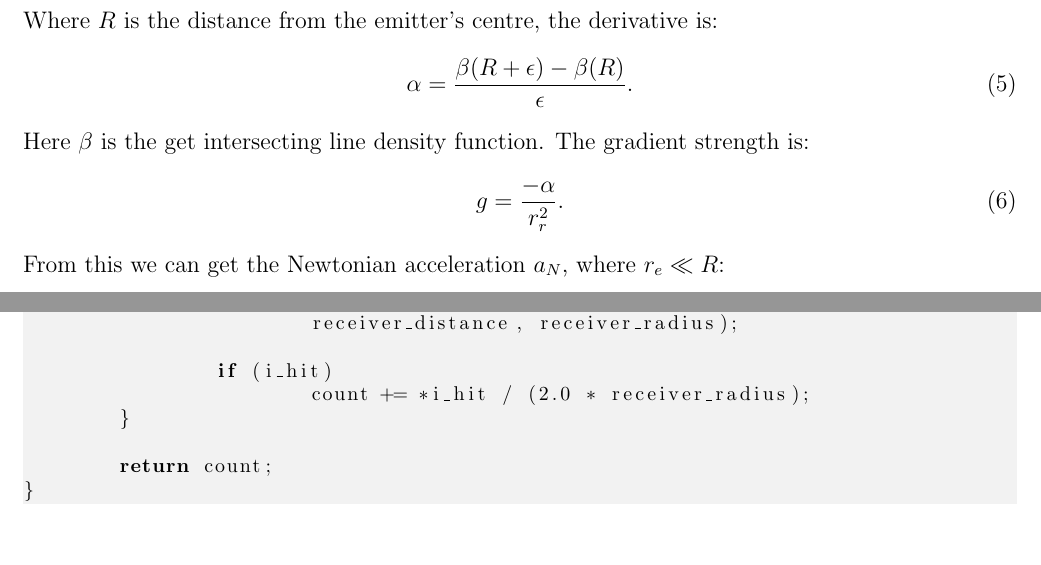
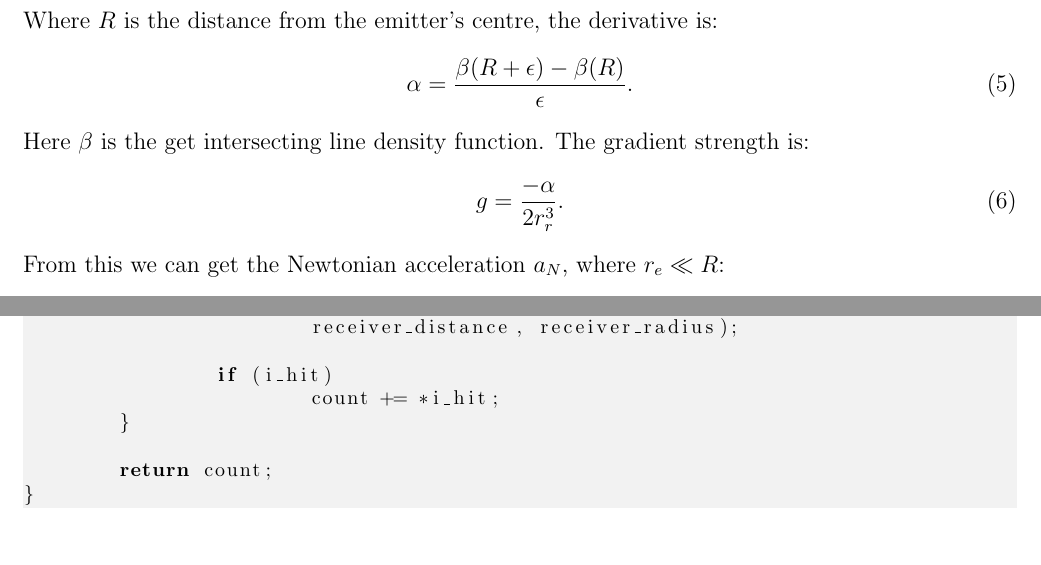
Before and after one commit to sjhalayka/papers, a LaTeX paper (up_close_newtonian/bezier_escape.tex): two parts of pages 2 and 6 of 8, joined at a grey line, cut so that both start at the same text. Compiled offline with pdfLaTeX.

Commit message:
Add files via upload

```diff
--- a/up_close_newtonian/bezier_escape.tex
+++ b/up_close_newtonian/bezier_escape.tex
@@ -85,7 +85,7 @@ Where $R$ is the distance from the emitter's centre, the derivative is:
 Here $\beta$ is the get intersecting line density function.
 The gradient strength is:
 \begin{equation}
-g = \frac{-\alpha}{r_{r}^2}.% \approx \frac{n_e}{2 R^3}.
+g = \frac{-\alpha}{2 r_{r}^3}.
 \end{equation}
 From this we can get the Newtonian acceleration $a_N$, where $r_e \ll R$:
 \begin{equation}
@@ -308,7 +308,7 @@ double get_intersecting_line_density(
 			receiver_distance, receiver_radius);
 
 		if (i_hit)
-			count += *i_hit / (2.0 * receiver_radius);
+			count += *i_hit;
 	}
 
 	return count;
```
Also changed, not shown: up_close_newtonian/bezier_escape.pdf, up_close_newtonian/bezier_escape.tex (2 more changed lines).
